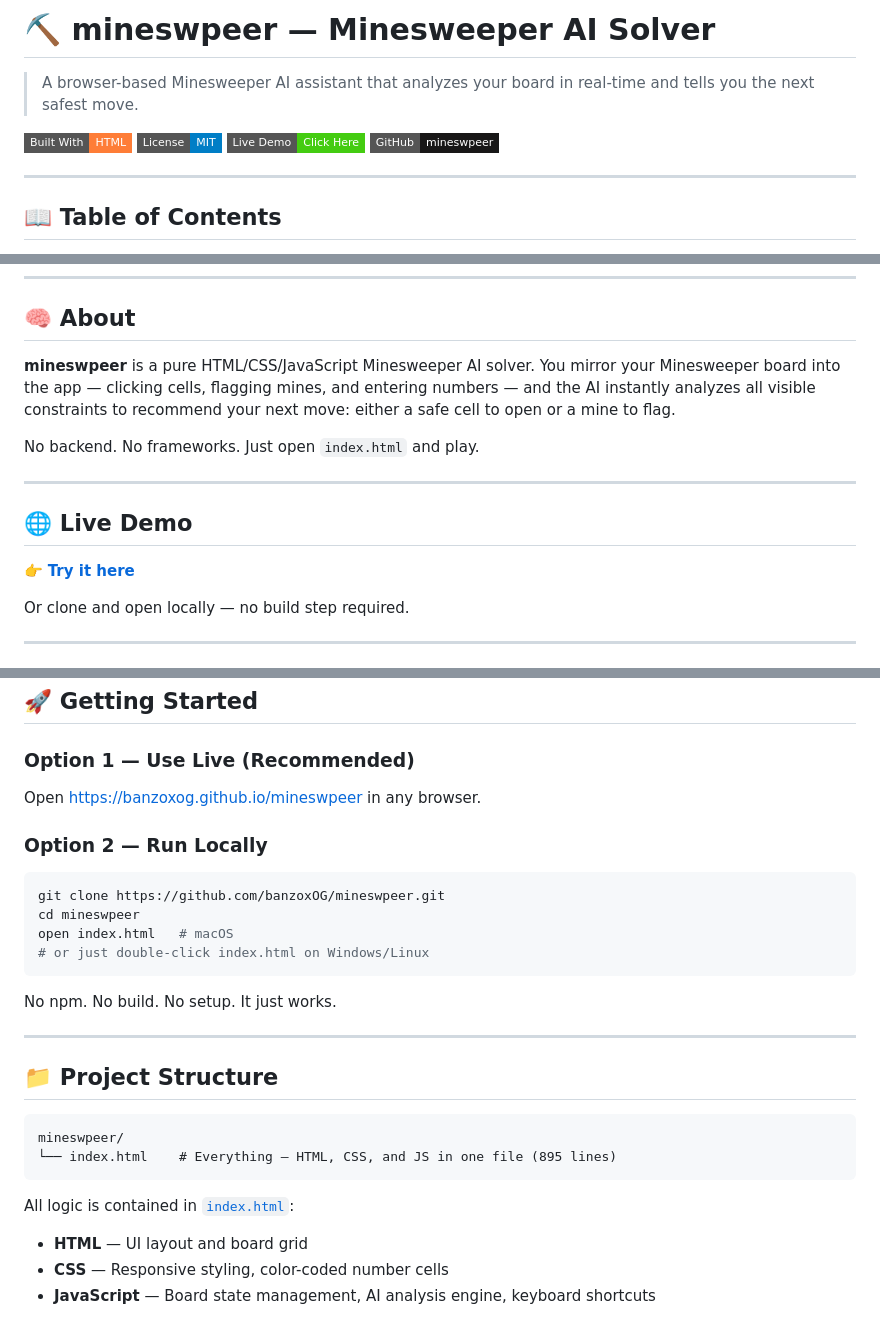
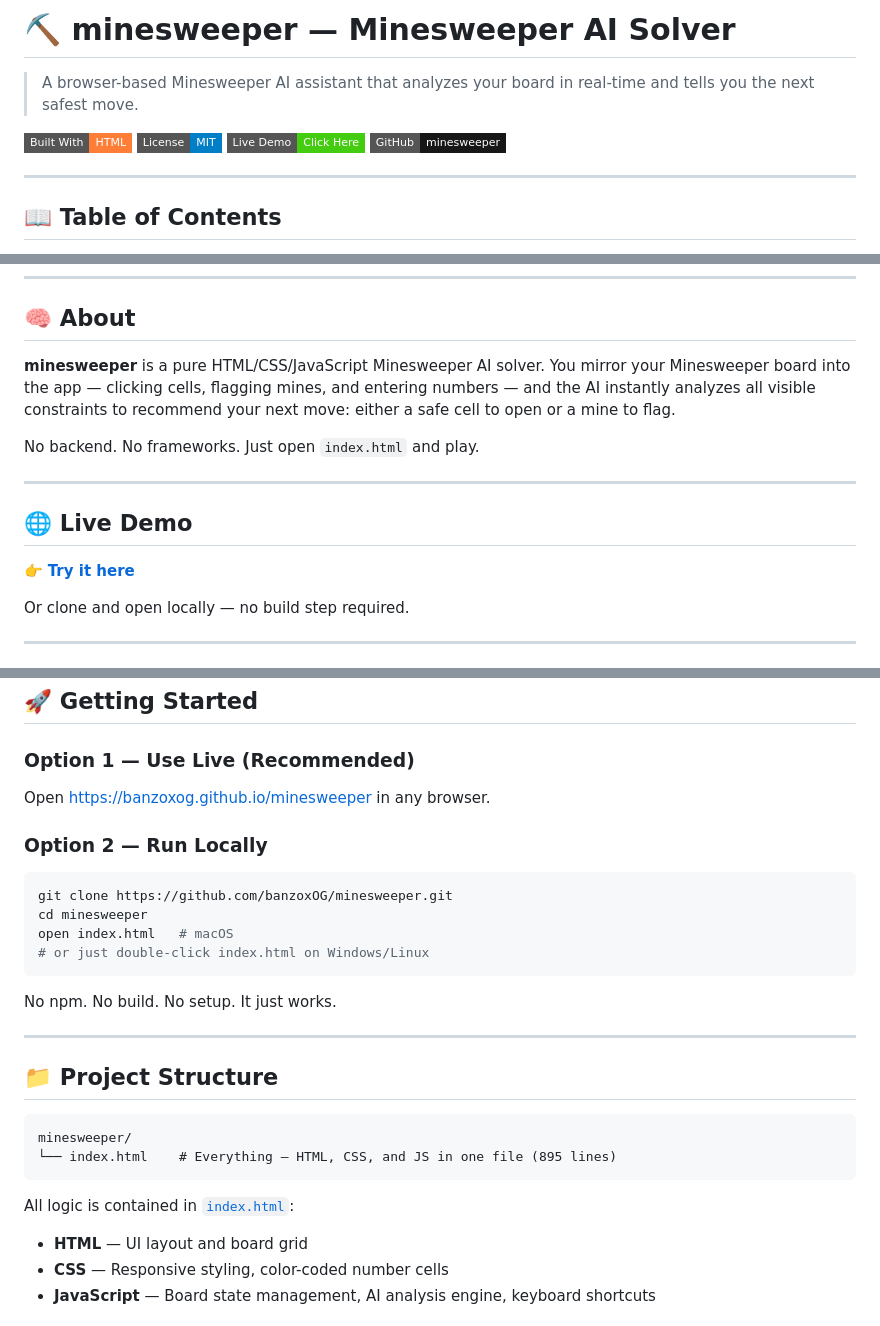
Before and after one commit to banzoxOG/mineswpeer, a Markdown page: README.md, 3 parts joined by grey strips. Drawn GitHub-style; badges without logos.

Commit message:
Rename project from 'mineswpeer' to 'minesweeper'

````diff
--- a/README.md
+++ b/README.md
@@ -1,11 +1,11 @@
-# ⛏️ mineswpeer — Minesweeper AI Solver
+# ⛏️ minesweeper — Minesweeper AI Solver
 
 > A browser-based Minesweeper AI assistant that analyzes your board in real-time and tells you the next safest move.
 
-[![HTML](https://img.shields.io/badge/Built%20With-HTML-orange?style=flat-square&logo=html5)](https://github.com/banzoxOG/mineswpeer/blob/main/index.html)
-[![License](https://img.shields.io/badge/License-MIT-blue?style=flat-square)](https://github.com/banzoxOG/mineswpeer/blob/main/LICENSE)
-[![Live Demo](https://img.shields.io/badge/Live%20Demo-Click%20Here-brightgreen?style=flat-square)](https://banzoxog.github.io/mineswpeer)
-[![Repo](https://img.shields.io/badge/GitHub-mineswpeer-181717?style=flat-square&logo=github)](https://github.com/banzoxOG/mineswpeer)
+[![HTML](https://img.shields.io/badge/Built%20With-HTML-orange?style=flat-square&logo=html5)](https://github.com/banzoxOG/minesweeper/blob/main/index.html)
+[![License](https://img.shields.io/badge/License-MIT-blue?style=flat-square)](https://github.com/banzoxOG/minesweeper/blob/main/LICENSE)
+[![Live Demo](https://img.shields.io/badge/Live%20Demo-Click%20Here-brightgreen?style=flat-square)](https://banzoxog.github.io/minesweeper)
+[![Repo](https://img.shields.io/badge/GitHub-minesweeper-181717?style=flat-square&logo=github)](https://github.com/banzoxOG/minesweeper)
 
 ---
 
@@ -27,7 +27,7 @@
 
 ## 🧠 About
 
-**mineswpeer** is a pure HTML/CSS/JavaScript Minesweeper AI solver. You mirror your Minesweeper board into the app — clicking cells, flagging mines, and entering numbers — and the AI instantly analyzes all visible constraints to recommend your next move: either a safe cell to open or a mine to flag.
+**minesweeper** is a pure HTML/CSS/JavaScript Minesweeper AI solver. You mirror your Minesweeper board into the app — clicking cells, flagging mines, and entering numbers — and the AI instantly analyzes all visible constraints to recommend your next move: either a safe cell to open or a mine to flag.
 
 No backend. No frameworks. Just open `index.html` and play.
 
@@ -100,13 +100,13 @@ Example:
 
 ### Option 1 — Use Live (Recommended)
 
-Open [https://banzoxog.github.io/mineswpeer](https://banzoxog.github.io/mineswpeer) in any browser.
+Open [https://banzoxog.github.io/minesweeper](https://banzoxog.github.io/minesweeper) in any browser.
 
 ### Option 2 — Run Locally
 
 ```bash
-git clone https://github.com/banzoxOG/mineswpeer.git
-cd mineswpeer
+git clone https://github.com/banzoxOG/minesweeper.git
+cd minesweeper
 open index.html   # macOS
 # or just double-click index.html on Windows/Linux
 ```
@@ -118,7 +118,7 @@ No npm. No build. No setup. It just works.
 ## 📁 Project Structure
 
 ```
-mineswpeer/
+minesweeper/
 └── index.html    # Everything — HTML, CSS, and JS in one file (895 lines)
 ```
 
````
Also changed, not shown: other parts of README.md (+10 -10 lines).
